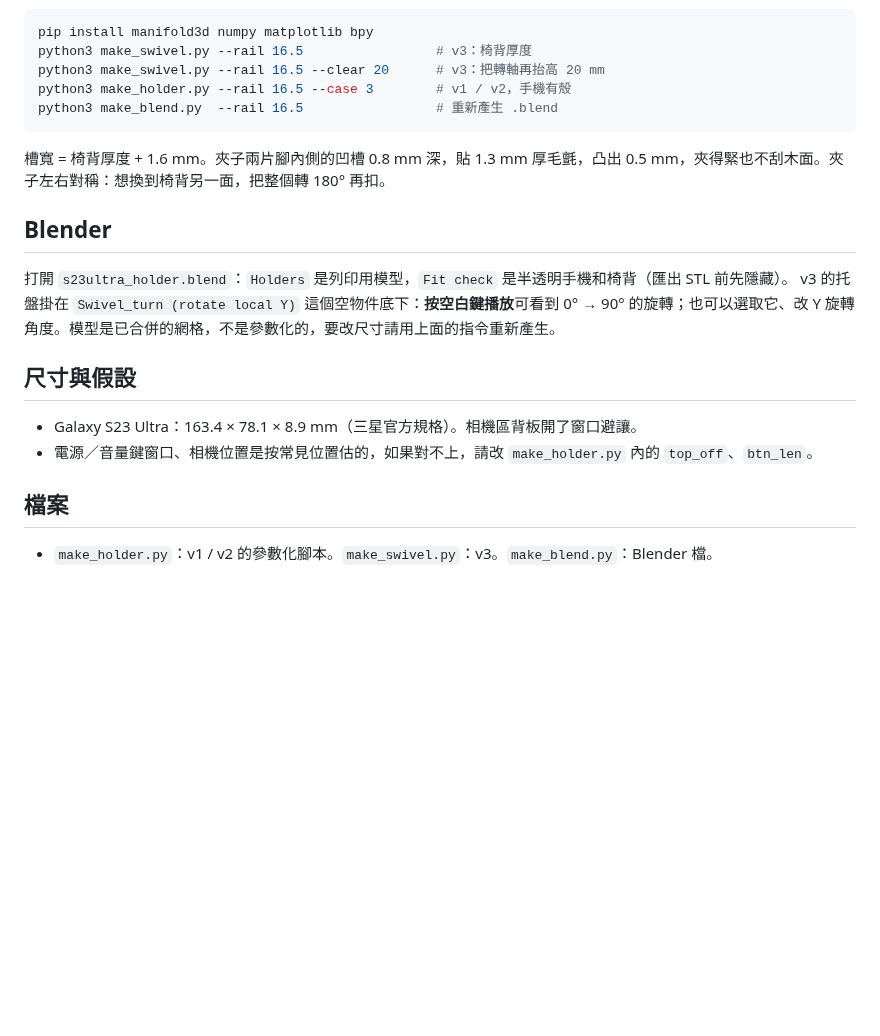
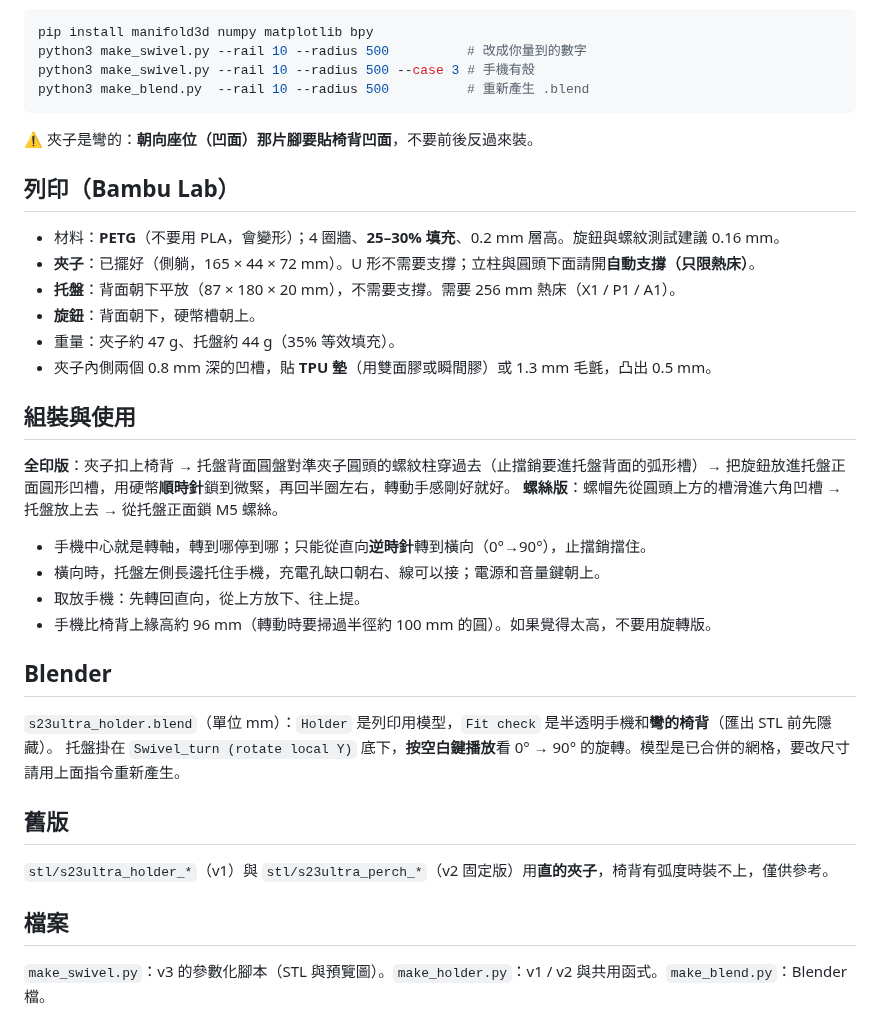
Before and after one commit to tuiragame/capybara-game, a Markdown page: phone-holder/README.md, the part around one of its changes. Rendered like a GitHub page; blank space fills up the shorter version.

````diff
--- a/phone-holder/README.md
+++ b/phone-holder/README.md
@@ -64,24 +35,41 @@
 
 ```bash
 pip install manifold3d numpy matplotlib bpy
-python3 make_swivel.py --rail 16.5                 # v3：椅背厚度
-python3 make_swivel.py --rail 16.5 --clear 20      # v3：把轉軸再抬高 20 mm
-python3 make_holder.py --rail 16.5 --case 3        # v1 / v2，手機有殼
-python3 make_blend.py  --rail 16.5                 # 重新產生 .blend
+python3 make_swivel.py --rail 10 --radius 500          # 改成你量到的數字
+python3 make_swivel.py --rail 10 --radius 500 --case 3 # 手機有殼
+python3 make_blend.py  --rail 10 --radius 500          # 重新產生 .blend
 ```
 
-槽寬 = 椅背厚度 + 1.6 mm。夾子兩片腳內側的凹槽 0.8 mm 深，貼 1.3 mm 厚毛氈，凸出 0.5 mm，夾得緊也不刮木面。夾子左右對稱：想換到椅背另一面，把整個轉 180° 再扣。
+⚠️ 夾子是彎的：**朝向座位（凹面）那片腳要貼椅背凹面**，不要前後反過來裝。
+
+## 列印（Bambu Lab）
+
+- 材料：**PETG**（不要用 PLA，會變形）；4 圈牆、**25–30% 填充**、0.2 mm 層高。旋鈕與螺紋測試建議 0.16 mm。
+- **夾子**：已擺好（側躺，165 × 44 × 72 mm）。U 形不需要支撐；立柱與圓頭下面請開**自動支撐（只限熱床）**。
+- **托盤**：背面朝下平放（87 × 180 × 20 mm），不需要支撐。需要 256 mm 熱床（X1 / P1 / A1）。
+- **旋鈕**：背面朝下，硬幣槽朝上。
+- 重量：夾子約 47 g、托盤約 44 g（35% 等效填充）。
+- 夾子內側兩個 0.8 mm 深的凹槽，貼 **TPU 墊**（用雙面膠或瞬間膠）或 1.3 mm 毛氈，凸出 0.5 mm。
+
+## 組裝與使用
+
+**全印版**：夾子扣上椅背 → 托盤背面圓盤對準夾子圓頭的螺紋柱穿過去（止擋銷要進托盤背面的弧形槽）→ 把旋鈕放進托盤正面圓形凹槽，用硬幣**順時針**鎖到微緊，再回半圈左右，轉動手感剛好就好。
+**螺絲版**：螺帽先從圓頭上方的槽滑進六角凹槽 → 托盤放上去 → 從托盤正面鎖 M5 螺絲。
+
+- 手機中心就是轉軸，轉到哪停到哪；只能從直向**逆時針**轉到橫向（0°→90°），止擋銷擋住。
+- 橫向時，托盤左側長邊托住手機，充電孔缺口朝右、線可以接；電源和音量鍵朝上。
+- 取放手機：先轉回直向，從上方放下、往上提。
+- 手機比椅背上緣高約 96 mm（轉動時要掃過半徑約 100 mm 的圓）。如果覺得太高，不要用旋轉版。
 
 ## Blender
 
-打開 `s23ultra_holder.blend`：`Holders` 是列印用模型，`Fit check` 是半透明手機和椅背（匯出 STL 前先隱藏）。
-v3 的托盤掛在 `Swivel_turn (rotate local Y)` 這個空物件底下：**按空白鍵播放**可看到 0° → 90° 的旋轉；也可以選取它、改 Y 旋轉角度。模型是已合併的網格，不是參數化的，要改尺寸請用上面的指令重新產生。
+`s23ultra_holder.blend`（單位 mm）：`Holder` 是列印用模型，`Fit check` 是半透明手機和**彎的椅背**（匯出 STL 前先隱藏）。
+托盤掛在 `Swivel_turn (rotate local Y)` 底下，**按空白鍵播放**看 0° → 90° 的旋轉。模型是已合併的網格，要改尺寸請用上面指令重新產生。
 
-## 尺寸與假設
+## 舊版
 
-- Galaxy S23 Ultra：163.4 × 78.1 × 8.9 mm（三星官方規格）。相機區背板開了窗口避讓。
-- 電源／音量鍵窗口、相機位置是按常見位置估的，如果對不上，請改 `make_holder.py` 內的 `top_off`、`btn_len`。
+`stl/s23ultra_holder_*`（v1）與 `stl/s23ultra_perch_*`（v2 固定版）用**直的夾子**，椅背有弧度時裝不上，僅供參考。
 
 ## 檔案
 
-- `make_holder.py`：v1 / v2 的參數化腳本。`make_swivel.py`：v3。`make_blend.py`：Blender 檔。
+`make_swivel.py`：v3 的參數化腳本（STL 與預覽圖）。`make_holder.py`：v1 / v2 與共用函式。`make_blend.py`：Blender 檔。
````
Also changed, not shown: other parts of phone-holder/README.md (+26 -55 lines), phone-holder/images/swivel_landscape.png, phone-holder/images/swivel_portrait.png, 15 other files.
